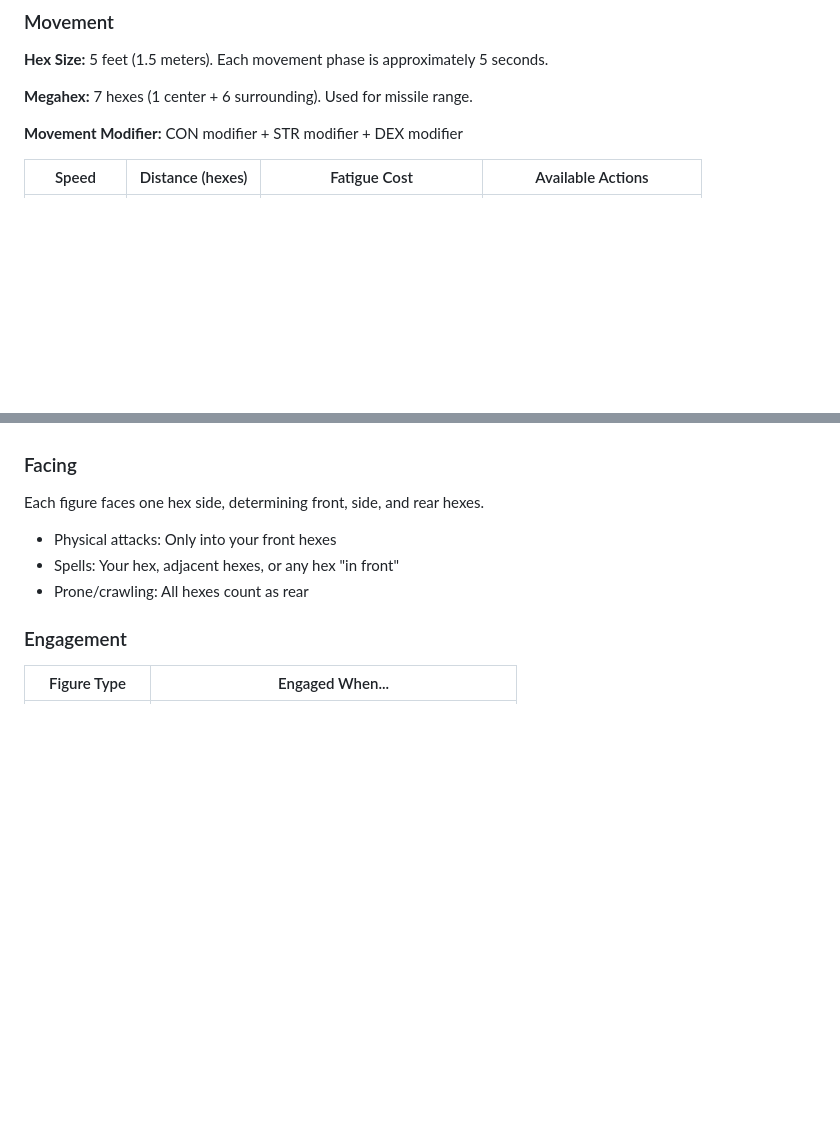
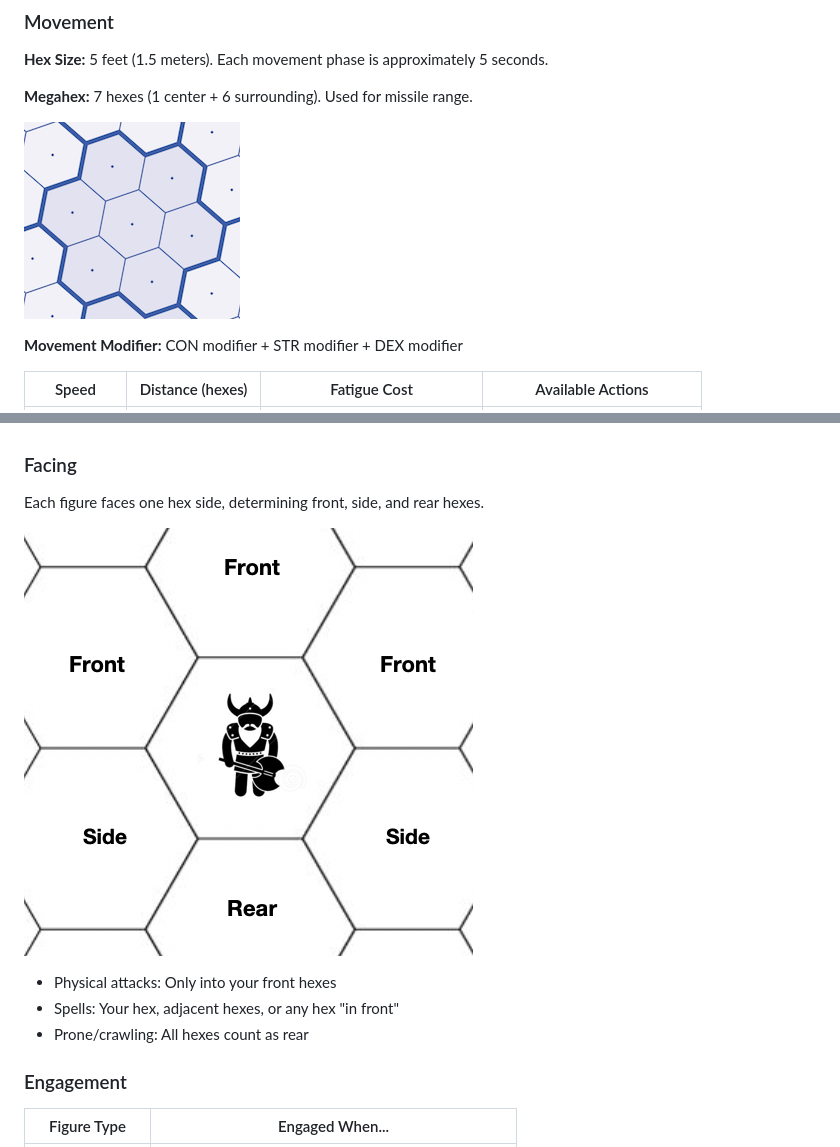
Before and after one commit to smarks/pillars-character-gen, a Markdown page: references/public-rulebook.md, 2 parts joined by grey strips. Drawn GitHub-style; blank space fills up the shorter version.

Commit message:
add images back

```diff
--- a/references/public-rulebook.md
+++ b/references/public-rulebook.md
@@ -532,6 +532,8 @@ A turn represents approximately **five seconds** of action. Nothing happens simu
 
 **Megahex:** 7 hexes (1 center + 6 surrounding). Used for missile range.
 
+![Megahex diagram](images/megahex.png)
+
 **Movement Modifier:** CON modifier + STR modifier + DEX modifier
 
 | Speed       | Distance (hexes) | Fatigue Cost                 | Available Actions               |
@@ -565,6 +567,8 @@ Based on weight carried compared to STR:
 ### Facing
 
 Each figure faces one hex side, determining front, side, and rear hexes.
+
+![Facing diagram](images/facing.png)
 
 - Physical attacks: Only into your front hexes
 - Spells: Your hex, adjacent hexes, or any hex "in front"
```
